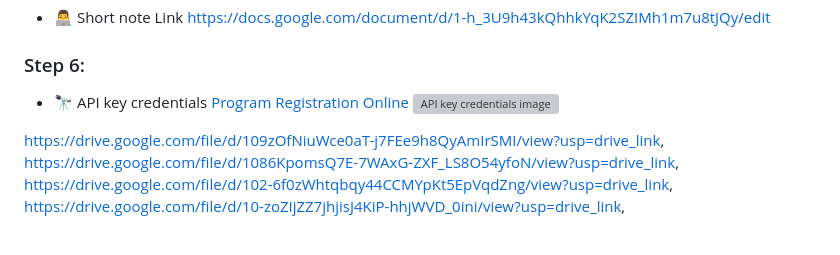
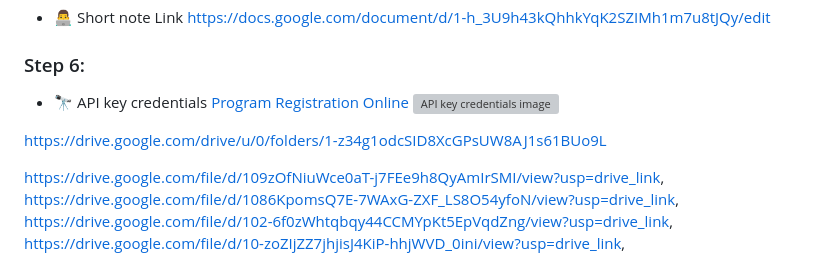
Before and after one commit to Code-with-nandu/API_Provider_p2, a Markdown page: readme.md, the part around one of its changes. GitHub-like rendering; blank space fills up the shorter version; grey boxes are pictures that could not be loaded.

```diff
--- a/readme.md
+++ b/readme.md
@@ -42,5 +42,5 @@ This guide will walk you through setting up two CodeIgniter projects: the first
 
-
+https://drive.google.com/drive/u/0/folders/1-z34g1odcSID8XcGPsUW8AJ1s61BUo9L
 
 https://drive.google.com/file/d/109zOfNiuWce0aT-j7FEe9h8QyAmIrSMI/view?usp=drive_link, https://drive.google.com/file/d/1086KpomsQ7E-7WAxG-ZXF_LS8O54yfoN/view?usp=drive_link, https://drive.google.com/file/d/102-6f0zWhtqbqy44CCMYpKt5EpVqdZng/view?usp=drive_link, https://drive.google.com/file/d/10-zoZIjZZ7jhjisJ4KiP-hhjWVD_0ini/view?usp=drive_link, https://drive.google.com/file/d/101uQO2T1PY6d4B50JvSuIWqcA8sEf1Ae/view?usp=drive_link, https://drive.google.com/file/d/1-zebCCnkuFto6GYCGHmSdBxgx2B1o4hW/view?usp=drive_link
 
```
Also changed, not shown: other parts of readme.md (+1 -1 lines).
